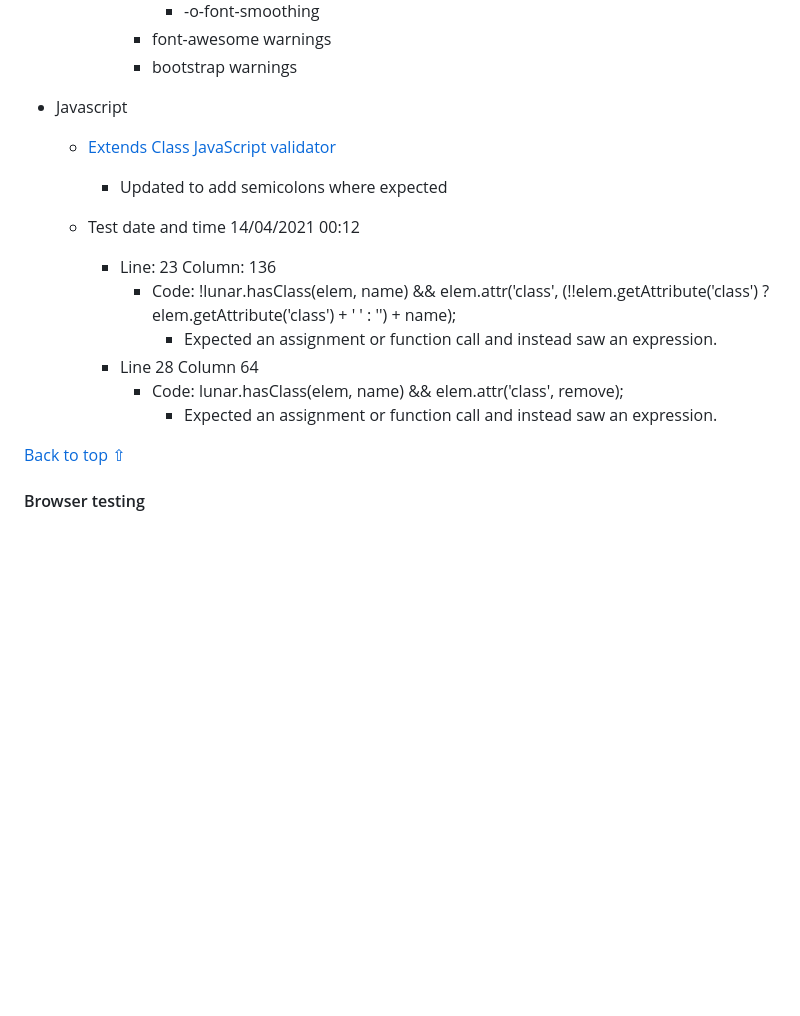
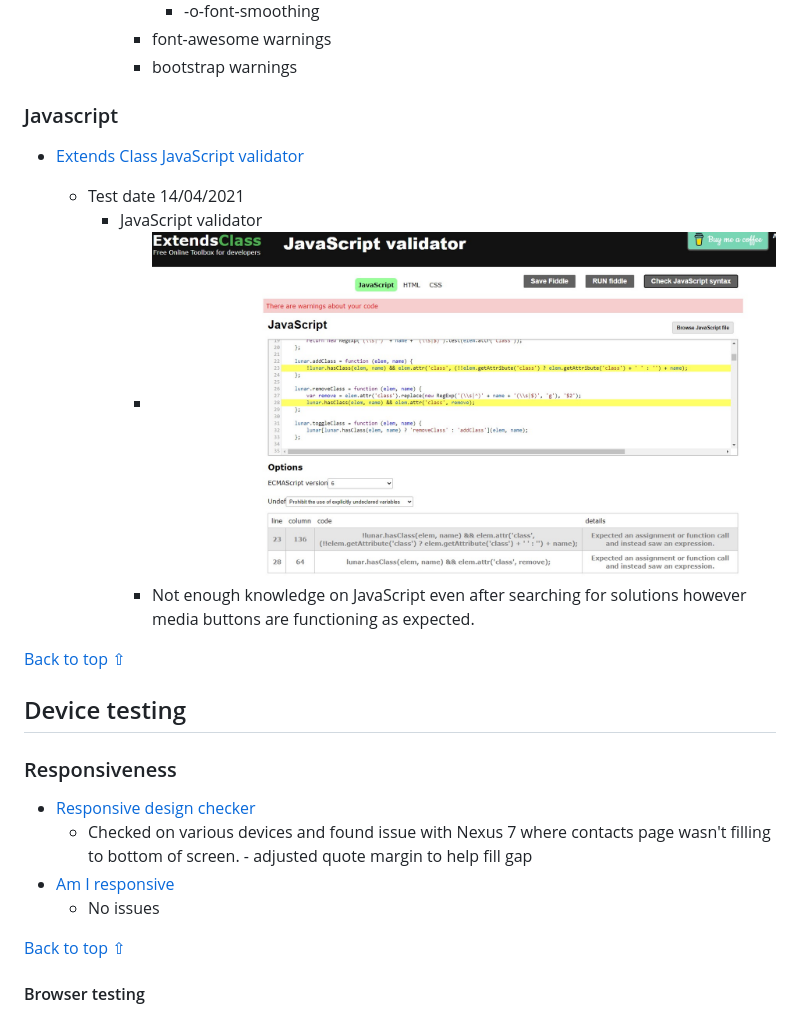
Before and after one commit to TezBaydu/Milestone-Project-1-Band, a Markdown page: test.md, the part around the change printed below. GitHub-like rendering; pictures changed too: assets/images/javascript-codecheck-cc-band.jpg (added); blank space fills up the shorter version.

```diff
--- a/test.md
+++ b/test.md
@@ -153,18 +136,24 @@ This user is looking for imagery or influence for another project.
             - bootstrap warnings
 
 
-- Javascript
-    - [Extends Class JavaScript validator](https://extendsclass.com/javascript-fiddle.html)
-        * Updated to add semicolons where expected
+### Javascript
+- [Extends Class JavaScript validator](https://extendsclass.com/javascript-fiddle.html)
 
-    - Test date and time 14/04/2021 00:12
-        - Line: 23	Column: 136
-            - Code: !lunar.hasClass(elem, name) && elem.attr('class', (!!elem.getAttribute('class') ? elem.getAttribute('class') + ' ' : '') + name);
-                - Expected an assignment or function call and instead saw an expression.
-        - Line 28	Column 64
-            - Code: lunar.hasClass(elem, name) && elem.attr('class', remove);
-                - Expected an assignment or function call and instead saw an expression.
+    - Test date 14/04/2021
+        - JavaScript validator
+            - ![Javascript validator](assets/images/javascript-codecheck-cc-band.jpg)
+            - Not enough knowledge on JavaScript even after searching for solutions however media buttons are functioning as expected.
 
+[Back to top ⇧](#Project-Council-Culture-Test-file)
+
+## Device testing
+### Responsiveness
+
+- [Responsive design checker](https://responsivedesignchecker.com)
+    - Checked on various devices and found issue with Nexus 7 where contacts page wasn't filling to bottom of screen.
+            - adjusted quote margin to help fill gap
+-  [Am I responsive](http://ami.responsivedesign.is)
+    - No issues
 
 [Back to top ⇧](#Project-Council-Culture-Test-file)
 
```
Also changed, not shown: other parts of test.md (+18 -42 lines), assets/images/csscodecheck-cc-band.jpg (added).
